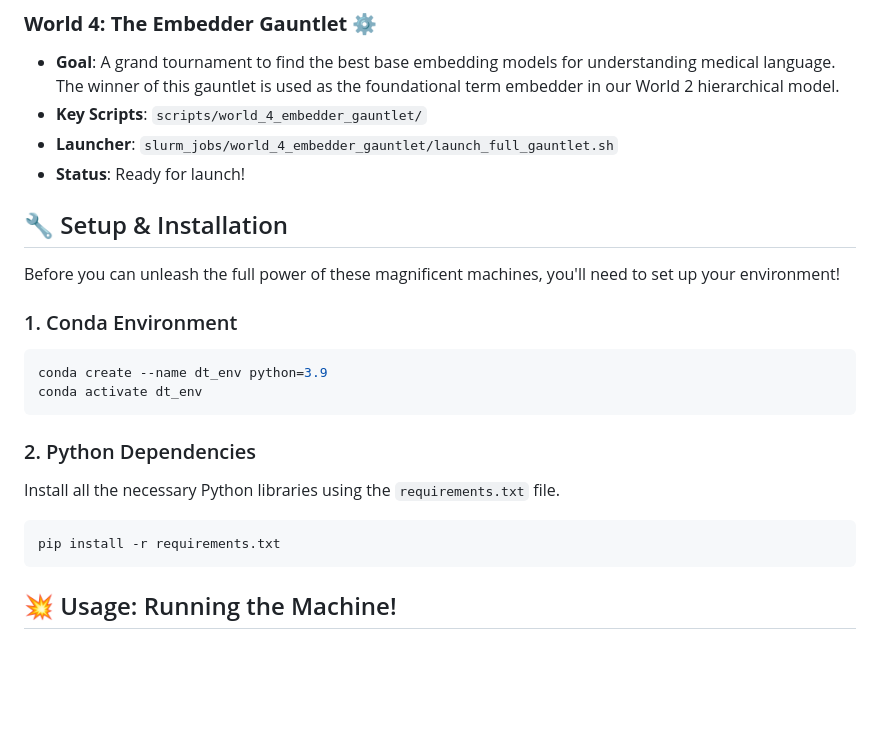
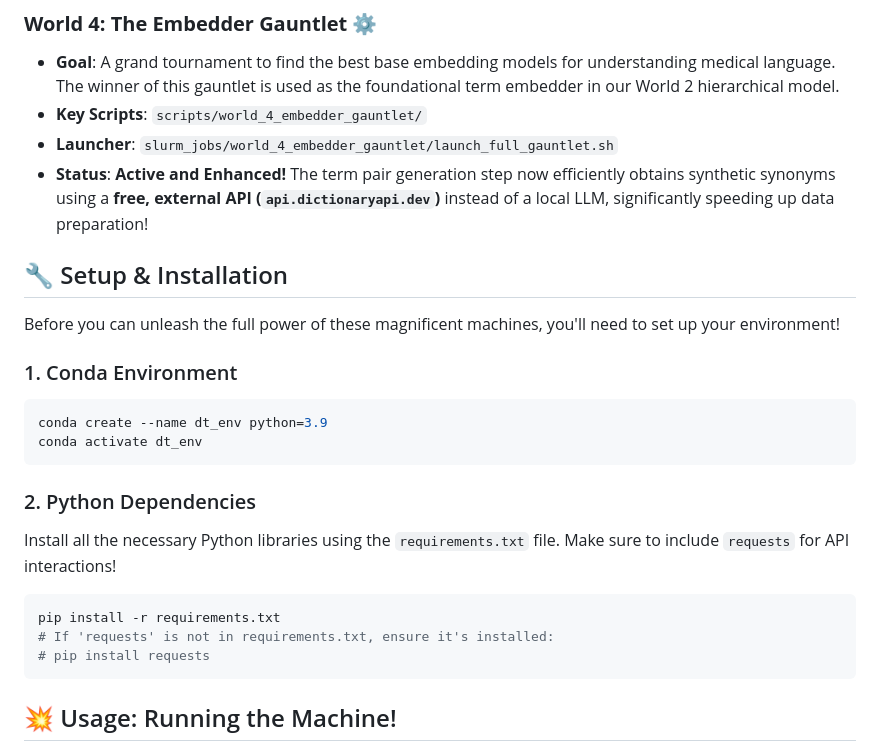
Before and after one commit to Pirate-Hunter-Zoro/Digital-Twins, a Markdown page: README.md, the part around the change. Drawn GitHub-style; blank space fills up the shorter version.

`````diff
--- a/README.md
+++ b/README.md
@@ -44,7 +44,7 @@ Our research is divided into four interconnected worlds, each building upon the
   * **Goal**: A grand tournament to find the best base embedding models for understanding medical language. The winner of this gauntlet is used as the foundational term embedder in our World 2 hierarchical model.
   * **Key Scripts**: `scripts/world_4_embedder_gauntlet/`
   * **Launcher**: `slurm_jobs/world_4_embedder_gauntlet/launch_full_gauntlet.sh`
-  * **Status**: Ready for launch\!
+  * **Status**: **Active and Enhanced!** The term pair generation step now efficiently obtains synthetic synonyms using a **free, external API (`api.dictionaryapi.dev`)** instead of a local LLM, significantly speeding up data preparation!
 
 ## 🔧 Setup & Installation
 
@@ -55,14 +55,16 @@ Before you can unleash the full power of these magnificent machines, you'll need
 ```bash
 conda create --name dt_env python=3.9
 conda activate dt_env
-```
+````
 
 ### 2\. Python Dependencies
 
-Install all the necessary Python libraries using the `requirements.txt` file.
+Install all the necessary Python libraries using the `requirements.txt` file. Make sure to include `requests` for API interactions\!
 
 ```bash
 pip install -r requirements.txt
+# If 'requests' is not in requirements.txt, ensure it's installed:
+# pip install requests
 ```
 
 ## 💥 Usage: Running the Machine\!
`````
